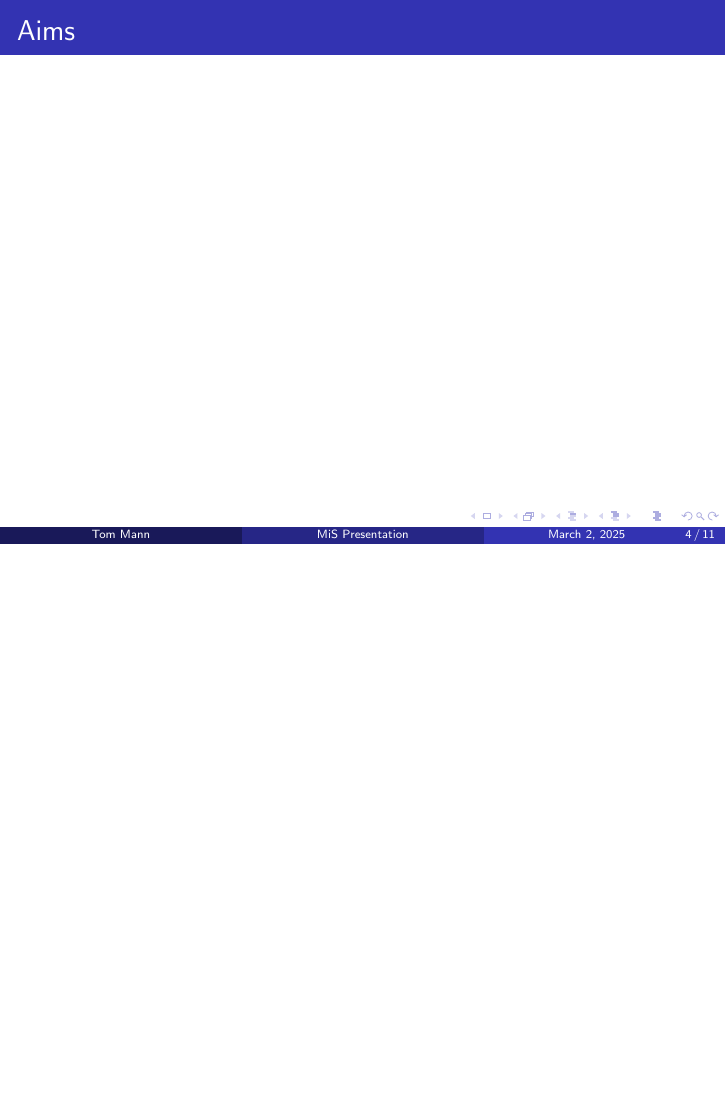
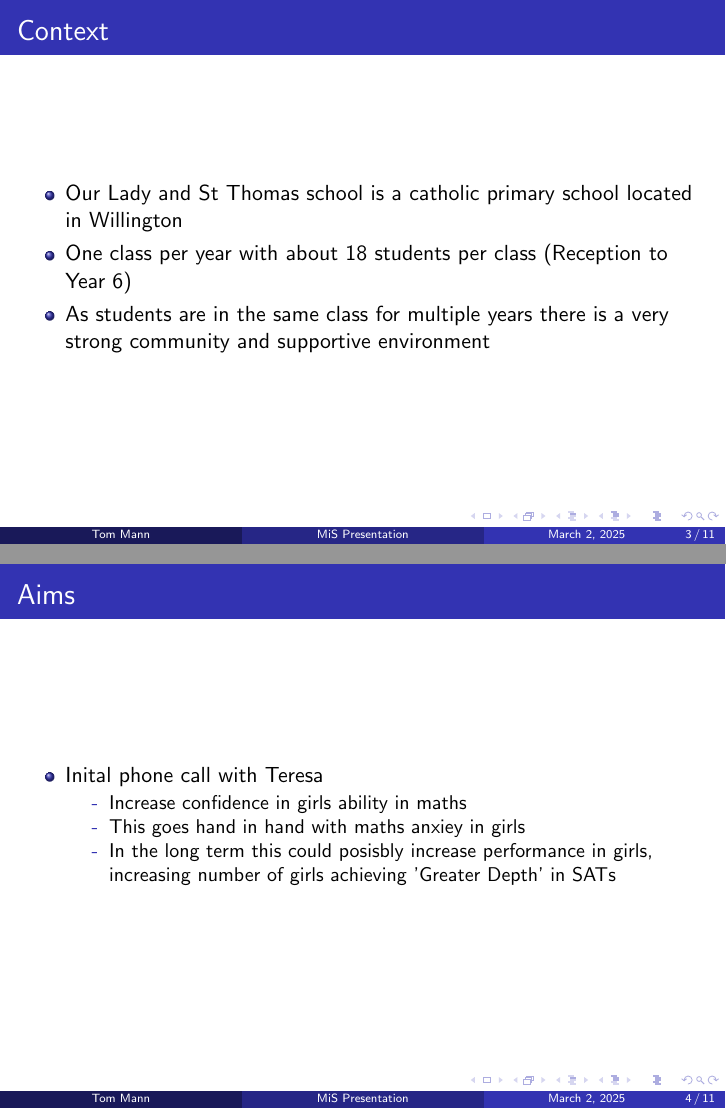
Before and after one commit to TomMann937/MiS-Summatives, LaTeX slides (Presentation/Presentation.tex): page 4 of 11 before the commit and pages 3 and 4 of 11 after it, the two joined at a grey line, the shorter picture padded with empty space. Compiled offline with pdfLaTeX.

Commit message:
Added rough contents and context slide

```diff
--- a/Presentation/Presentation.tex
+++ b/Presentation/Presentation.tex
@@ -36,12 +36,23 @@
 
 % Context of school
 \begin{frame}{Context}
-
+    \begin{itemize}
+        \item Our Lady and St Thomas school is a catholic primary school located in Willington
+        \item One class per year with about 18 students per class (Reception to Year 6)
+        \item As students are in the same class for multiple years there is a very strong community and supportive environment
+    \end{itemize}
 \end{frame}
 
 % Aims of the project, and the rational behind them
 \begin{frame}{Aims}
-
+    \begin{itemize}
+        \item Inital phone call with Teresa
+            \begin{itemize}
+                \item[-]Increase confidence in girls ability in maths
+                \item[-] This goes hand in hand with maths anxiey in girls
+                \item[-] In the long term this could posisbly increase performance in girls, increasing number of girls achieving 'Greater Depth' in SATs
+            \end{itemize}
+    \end{itemize}
 \end{frame}
 
 % Format of the project
```
Also changed, not shown: Presentation/Presentation.pdf.
